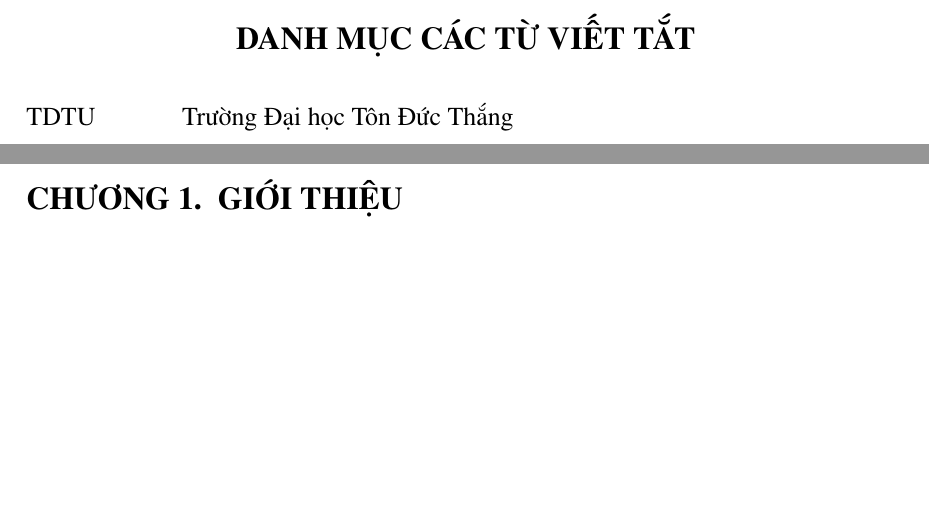
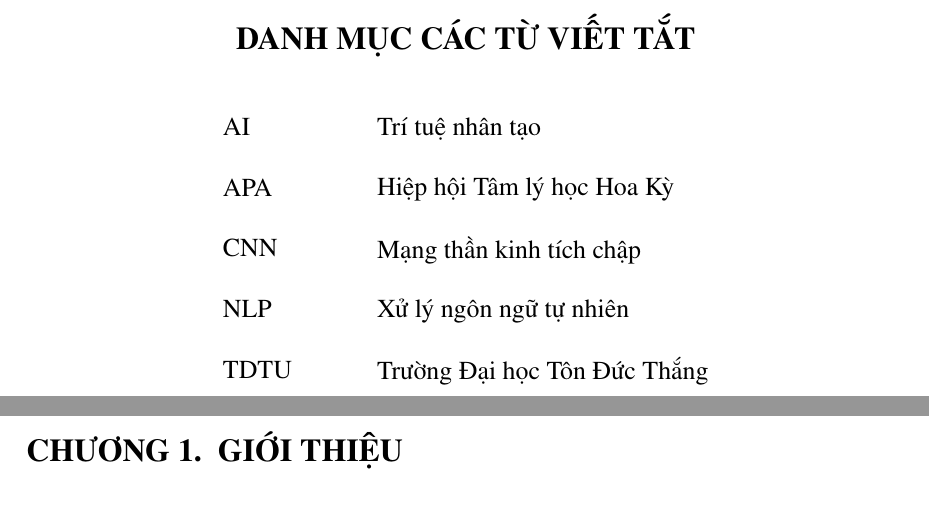
Before and after one commit to bnquys/report-latex-tdtu, a LaTeX document (main.tex, which reads DanhMucTuVietTat.tex, format.tex): two parts of pages 11 and 12 of 20, joined at a grey line, cut so that both start at the same text, the shorter picture padded with empty space. Compiled offline with pdfLaTeX.

```diff
--- a/DanhMucTuVietTat.tex
+++ b/DanhMucTuVietTat.tex
@@ -1,7 +1,15 @@
 \chapterwithtoc{DANH MỤC CÁC TỪ VIẾT TẮT}
-\begin{abbrv}
-	\item[TDTU] Trường Đại học Tôn Đức Thắng
-\end{abbrv}
+
+% Sử dụng lệnh addabbreviation mới để nạp dữ liệu thô
+\addabbreviation{TDTU}{Trường Đại học Tôn Đức Thắng}
+\addabbreviation{AI}{Trí tuệ nhân tạo}
+\addabbreviation{NLP}{Xử lý ngôn ngữ tự nhiên}
+\addabbreviation{CNN}{Mạng thần kinh tích chập}
+\addabbreviation{APA}{Hiệp hội Tâm lý học Hoa Kỳ}
+% \addabbreviation{GAY}{It is a long established fact that a reader will be distracted by the readable content of a page when looking at its layout. The point of using Lorem Ipsum is that it has a more-or-less normal distribution of letters, as opposed to using}
+
+% Gọi lệnh printabbreviations mới để kích hoạt bộ máy sắp xếp tự động và dàn trang
+\printabbreviations
 
 
 \newpage
--- a/format.tex
+++ b/format.tex
@@ -87,7 +87,28 @@
   \DeclareDelimFormat[cite]{finalnamedelim}{\space và\space}
   \DeclareDelimFormat[parencite]{finalnamedelim}{\space và\space}
 }
-\DeclareNameWrapperFormat{labelname}{\bibhyperref{#1}}
+\AtBeginDocument {
+  \DeclareCiteCommand{\cite}
+    {\usebibmacro{cite:init}%
+     \usebibmacro{prenote}}
+    {\printtext[bibhyperref]{\usebibmacro{cite}}}
+    {\multicitedelim}
+    {\usebibmacro{postnote}}
+
+  \DeclareCiteCommand{\parencite}[\mkbibparens]
+    {\usebibmacro{cite:init}%
+         \usebibmacro{prenote}}
+    {\printtext[bibhyperref]{\usebibmacro{cite}}}
+    {\multicitedelim}
+    {\usebibmacro{postnote}}
+
+  \DeclareCiteCommand{\textcite}
+    {\usebibmacro{cite:init}%
+     \usebibmacro{prenote}}
+    {\printtext[bibhyperref]{\usebibmacro{textcite}}}
+    {\multicitedelim}
+    {\usebibmacro{textcite:postnote}}
+}
 
 % Ghi chú: chuẩn kiểu trích dẫn APA 6.x thì phải là kiểu thụt lề treo (hanging indentation), nhưng trong ví dụ của QĐ-TĐT.2284.2020 thì phải thụt dòng đầu tiên.
 \defbibenvironment{bibliography}
@@ -110,3 +131,28 @@
   \chapter*{#1}%
   \addcontentsline{toc}{chapter}{#1}%
 }
+
+% Tự động hóa danh mục từ viết tắt bằng gói lệnh datatool
+\usepackage{datatool}
+\DTLnewdb{abbreviations} % Đặt tên kho chứa dữ liệu ảo bằng danh từ số nhiều
+
+% Lệnh nạp từ viết tắt vào kho (Chuẩn đặt tên khởi tạo dữ liệu)
+\newcommand{\addabbreviation}[2]{%
+  \DTLnewrow{abbreviations}%
+  \DTLnewdbentry{abbreviations}{key}{#1}%
+  \DTLnewdbentry{abbreviations}{description}{#2}%
+}
+
+% Lệnh tự động sắp xếp và in danh mục ra tệp PDF (Đã sửa lỗi lệch tâm)
+\usepackage{varwidth}
+\newcommand{\printabbreviations}{%
+  \DTLsort{key}{abbreviations}% Sắp xếp các từ viết tắt theo thứ tự bảng chữ cái ABC
+  \begin{center}
+    \renewcommand{\arraystretch}{1.3} % Tạo khoảng cách thoáng giữa các dòng bảng
+    \begin{tabular}{@{} l @{\hspace{1.5cm}} l @{}} % Trả về cột l để hệ thống tự tính kích thước thực tế
+      \DTLforeach{abbreviations}{\thekey=key,\thedescription=description}{%
+        \thekey & \begin{varwidth}{10cm}\thedescription\end{varwidth} \\ % Giới hạn tối đa 10cm, ngắn hơn tự co lại
+      }%
+    \end{tabular}
+  \end{center}
+}
```
Also changed, not shown: TaiLieuThamKhao.tex (+1 -1 lines), tailieu.bib (+2 -2 lines).
